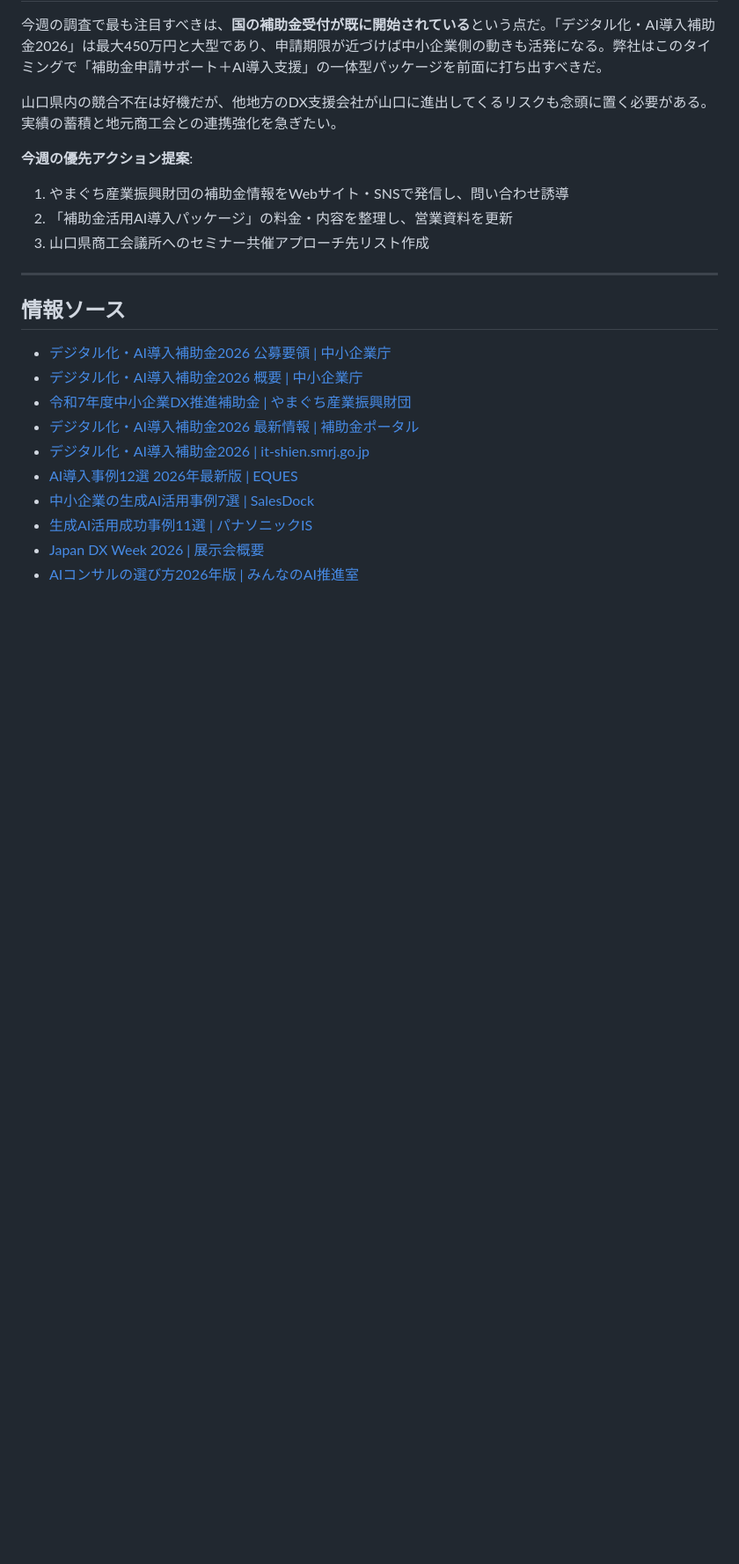
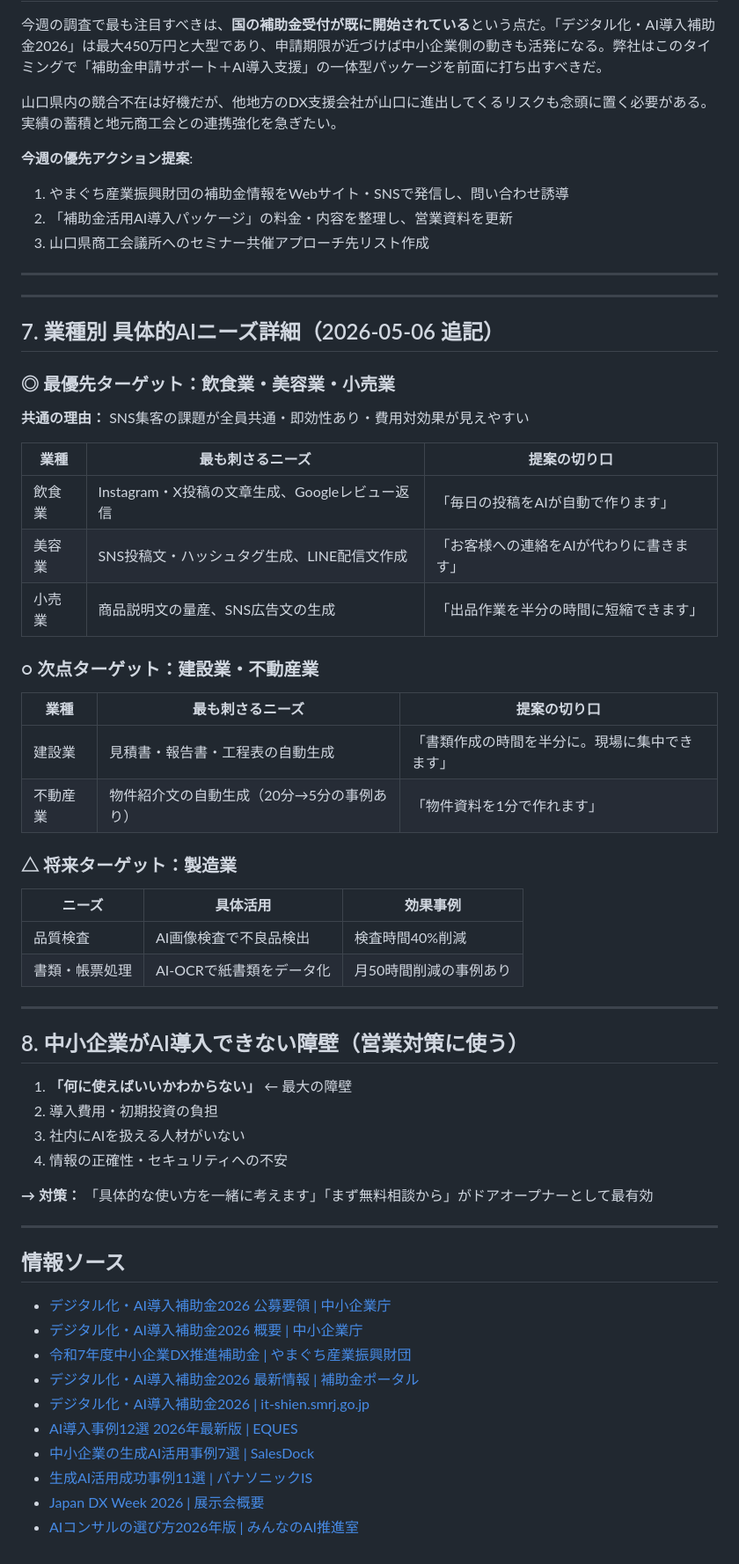
Before and after one commit to tanakayuushin/ai-ceo-project, a Markdown page: data/reports/market-research-2026-05-06.md, the part around the change. Shown at 88% size. Rendered like a GitHub page; blank space fills up the shorter version.

Commit message:
Add market research: SMB AI needs in Yamaguchi 2026-05-06

```diff
--- a/data/reports/market-research-2026-05-06.md
+++ b/data/reports/market-research-2026-05-06.md
@@ -84,6 +84,47 @@
 
 ---
 
+---
+
+## 7. 業種別 具体的AIニーズ詳細（2026-05-06 追記）
+
+### ◎ 最優先ターゲット：飲食業・美容業・小売業
+
+**共通の理由：** SNS集客の課題が全員共通・即効性あり・費用対効果が見えやすい
+
+| 業種 | 最も刺さるニーズ | 提案の切り口 |
+|------|---------------|------------|
+| 飲食業 | Instagram・X投稿の文章生成、Googleレビュー返信 | 「毎日の投稿をAIが自動で作ります」 |
+| 美容業 | SNS投稿文・ハッシュタグ生成、LINE配信文作成 | 「お客様への連絡をAIが代わりに書きます」 |
+| 小売業 | 商品説明文の量産、SNS広告文の生成 | 「出品作業を半分の時間に短縮できます」 |
+
+### ○ 次点ターゲット：建設業・不動産業
+
+| 業種 | 最も刺さるニーズ | 提案の切り口 |
+|------|---------------|------------|
+| 建設業 | 見積書・報告書・工程表の自動生成 | 「書類作成の時間を半分に。現場に集中できます」 |
+| 不動産業 | 物件紹介文の自動生成（20分→5分の事例あり） | 「物件資料を1分で作れます」 |
+
+### △ 将来ターゲット：製造業
+
+| ニーズ | 具体活用 | 効果事例 |
+|--------|---------|---------|
+| 品質検査 | AI画像検査で不良品検出 | 検査時間40%削減 |
+| 書類・帳票処理 | AI-OCRで紙書類をデータ化 | 月50時間削減の事例あり |
+
+---
+
+## 8. 中小企業がAI導入できない障壁（営業対策に使う）
+
+1. **「何に使えばいいかわからない」** ← 最大の障壁
+2. 導入費用・初期投資の負担
+3. 社内にAIを扱える人材がいない
+4. 情報の正確性・セキュリティへの不安
+
+**→ 対策：** 「具体的な使い方を一緒に考えます」「まず無料相談から」がドアオープナーとして最有効
+
+---
+
 ## 情報ソース
 
 - [デジタル化・AI導入補助金2026 公募要領 | 中小企業庁](https://www.chusho.meti.go.jp/koukai/hojyokin/kobo/2026/260310001.html)
```
